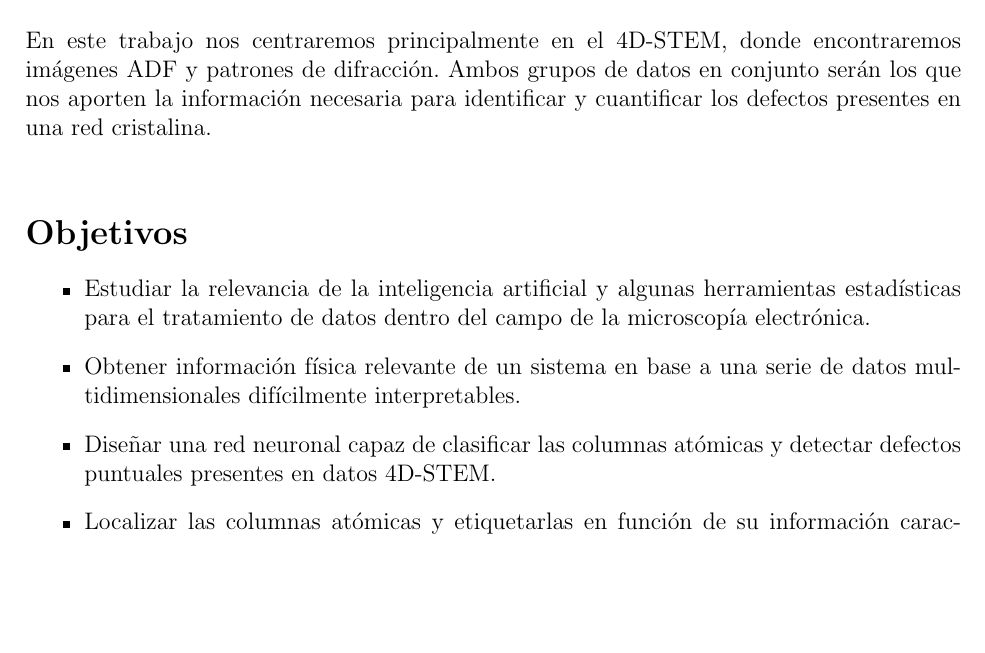
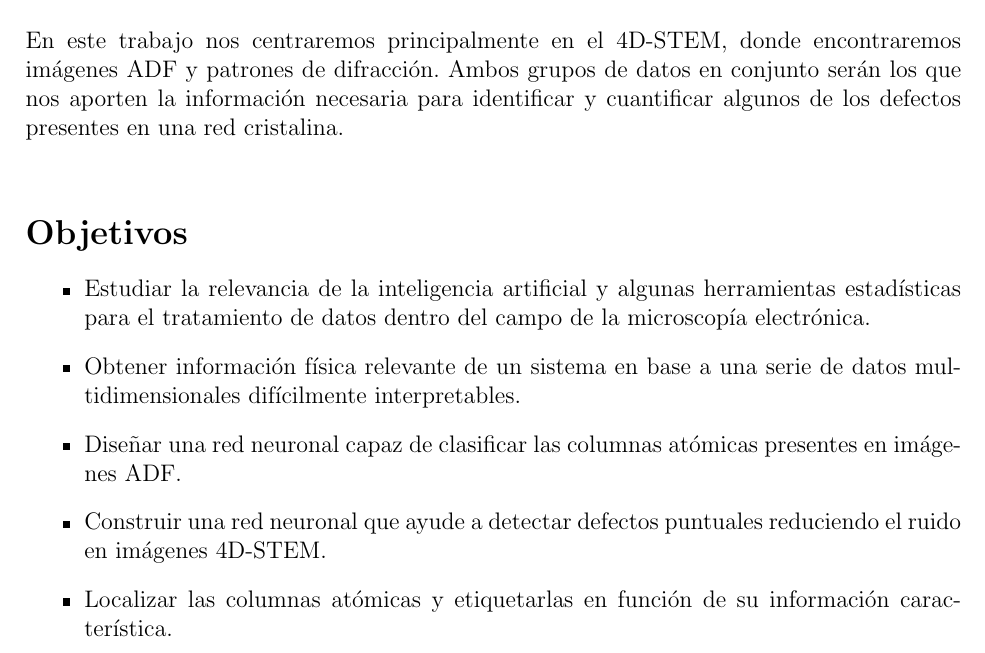
Before and after one commit to jesusBV20/BT-Physics, a LaTeX document (main.tex, which reads capitulos/intro.tex): part of page 6 of 22, cut so that both start at the same text, the shorter picture padded with empty space. Compiled offline with pdfLaTeX.

Commit message:
Algunas correcciones y PDF recompilado

```diff
--- a/capitulos/intro.tex
+++ b/capitulos/intro.tex
@@ -40,7 +40,7 @@ Por esta razón, tal y como se muestra en la \autoref{fig:2}, el STEM puede apor
 
 % Párrafo siguiente añadido recientemente para indicar el enfoque principal del trabajo.
 
-En este trabajo nos centraremos principalmente en el 4D-STEM, donde encontraremos imágenes ADF y patrones de difracción. Ambos grupos de datos en conjunto serán los que nos aporten la información necesaria para identificar y cuantificar los defectos presentes en una red cristalina.\\
+En este trabajo nos centraremos principalmente en el 4D-STEM, donde encontraremos imágenes ADF y patrones de difracción. Ambos grupos de datos en conjunto serán los que nos aporten la información necesaria para identificar y cuantificar algunos de los defectos presentes en una red cristalina.\\
 
 % Objetivos -
 \section*{Objetivos}
@@ -51,7 +51,9 @@ En este trabajo nos centraremos principalmente en el 4D-STEM, donde encontraremo
 
     \item Obtener información física relevante de un sistema en base a una serie de datos multidimensionales difícilmente interpretables. % Estamos en ello (4)
 
-    \item Diseñar una red neuronal capaz de clasificar las columnas atómicas y detectar defectos puntuales presentes en datos 4D-STEM. % Cumplido (falta lo de los defectos, 4)
+    \item Diseñar una red neuronal capaz de clasificar las columnas atómicas presentes en imágenes ADF. % Cumplido
+
+    \item Construir una red neuronal que ayude a detectar defectos puntuales reduciendo el ruido en imágenes 4D-STEM. % Cumplido
 
     \item Localizar las columnas atómicas y etiquetarlas en función de su información característica. % Cumplido
 
```
